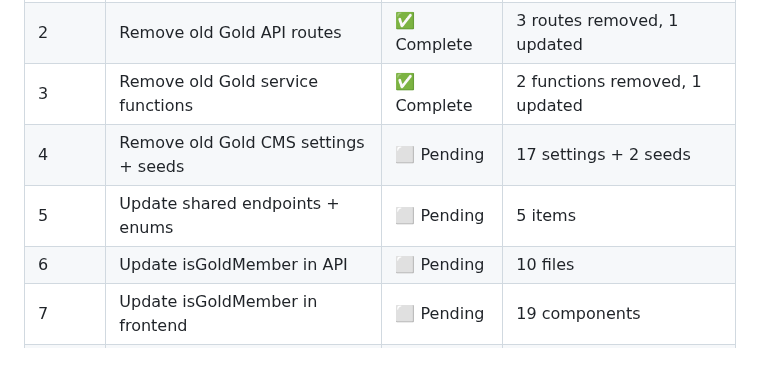
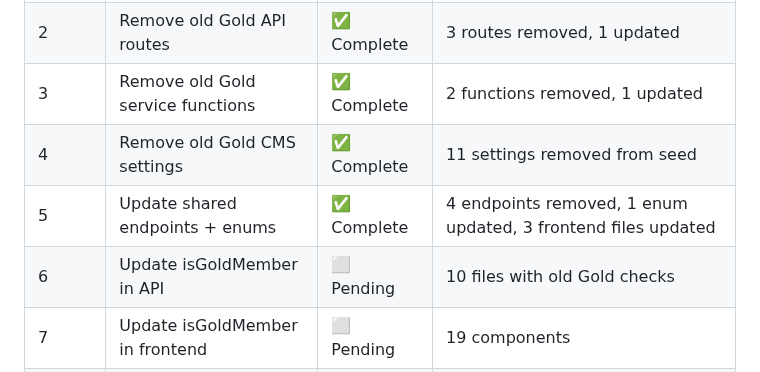
Before and after one commit to bhagatarpan/PawTag, a Markdown page: docs/REMOVE-OLD-GOLD-SYSTEM-PLAN.md, the part around the change. GitHub-like rendering.

Commit message:
docs: update progress tracker - Phase 5 complete

```diff
--- a/docs/REMOVE-OLD-GOLD-SYSTEM-PLAN.md
+++ b/docs/REMOVE-OLD-GOLD-SYSTEM-PLAN.md
@@ -13,9 +13,9 @@
 | 1 | Delete old Gold files | ✅ Complete | 6 files deleted |
 | 2 | Remove old Gold API routes | ✅ Complete | 3 routes removed, 1 updated |
 | 3 | Remove old Gold service functions | ✅ Complete | 2 functions removed, 1 updated |
-| 4 | Remove old Gold CMS settings + seeds | ⬜ Pending | 17 settings + 2 seeds |
-| 5 | Update shared endpoints + enums | ⬜ Pending | 5 items |
-| 6 | Update isGoldMember in API | ⬜ Pending | 10 files |
+| 4 | Remove old Gold CMS settings | ✅ Complete | 11 settings removed from seed |
+| 5 | Update shared endpoints + enums | ✅ Complete | 4 endpoints removed, 1 enum updated, 3 frontend files updated |
+| 6 | Update isGoldMember in API | ⬜ Pending | 10 files with old Gold checks |
 | 7 | Update isGoldMember in frontend | ⬜ Pending | 19 components |
 | 8 | Update admin portal | ⬜ Pending | 6 components |
 | 9 | Build admin membership pages | ⬜ Pending | 3 new pages + routes + sidebar |
```
